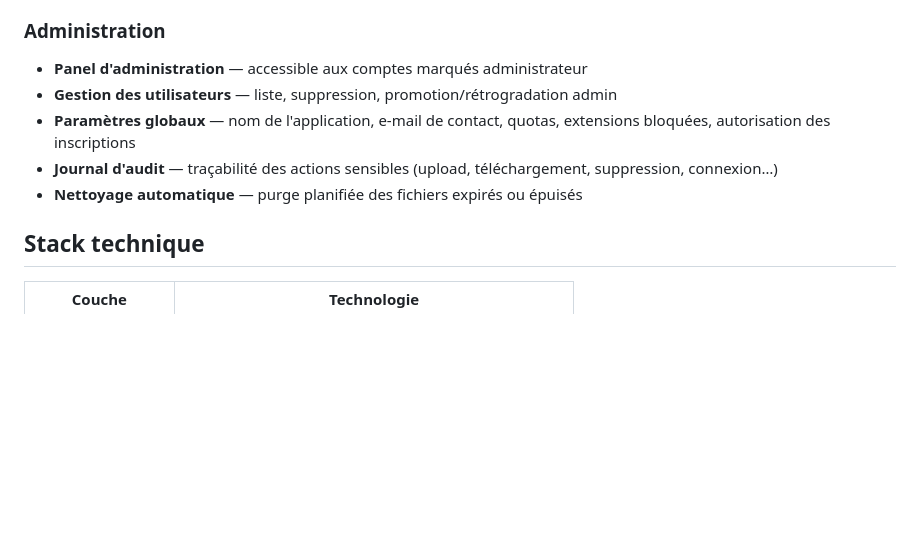
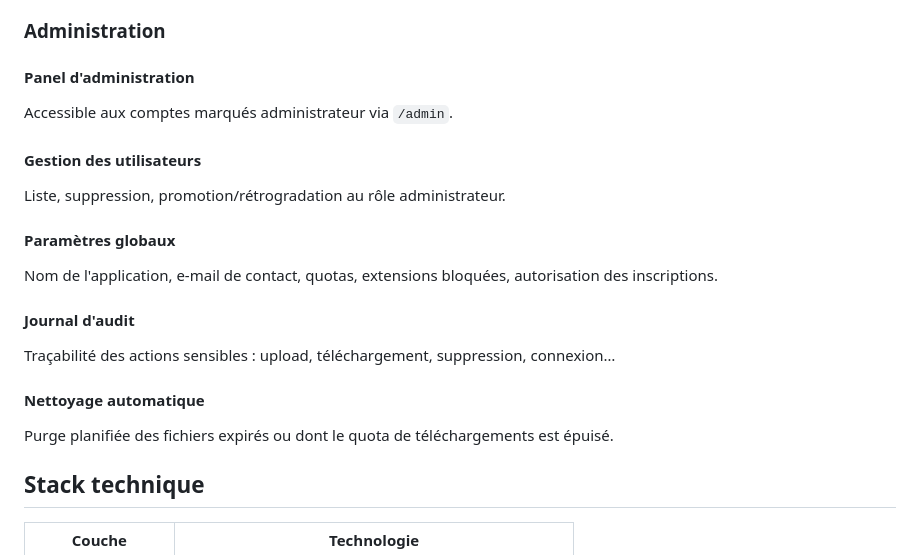
Before and after one commit to djenko-it/securefiles, a Markdown page: README.md, the part around one of its changes. GitHub-like rendering; blank space fills up the shorter version.

```diff
--- a/README.md
+++ b/README.md
@@ -30,10 +66,20 @@ Application web de **partage sécurisé de fichiers** auto-hébergée. Déposez
 
 ### Administration
-- **Panel d'administration** — accessible aux comptes marqués administrateur
-- **Gestion des utilisateurs** — liste, suppression, promotion/rétrogradation admin
-- **Paramètres globaux** — nom de l'application, e-mail de contact, quotas, extensions bloquées, autorisation des inscriptions
-- **Journal d'audit** — traçabilité des actions sensibles (upload, téléchargement, suppression, connexion…)
-- **Nettoyage automatique** — purge planifiée des fichiers expirés ou épuisés
+
+#### Panel d'administration
+Accessible aux comptes marqués administrateur via `/admin`.
+
+#### Gestion des utilisateurs
+Liste, suppression, promotion/rétrogradation au rôle administrateur.
+
+#### Paramètres globaux
+Nom de l'application, e-mail de contact, quotas, extensions bloquées, autorisation des inscriptions.
+
+#### Journal d'audit
+Traçabilité des actions sensibles : upload, téléchargement, suppression, connexion…
+
+#### Nettoyage automatique
+Purge planifiée des fichiers expirés ou dont le quota de téléchargements est épuisé.
 
 ## Stack technique
 
```
Also changed, not shown: other parts of README.md (+54 -18 lines).
